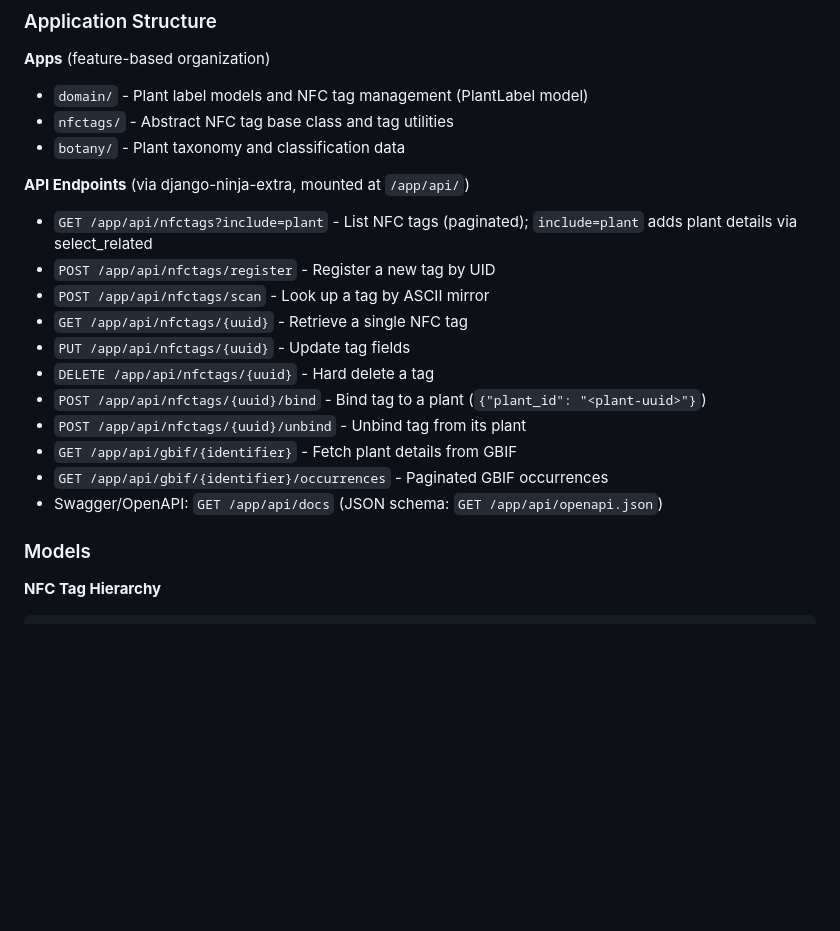
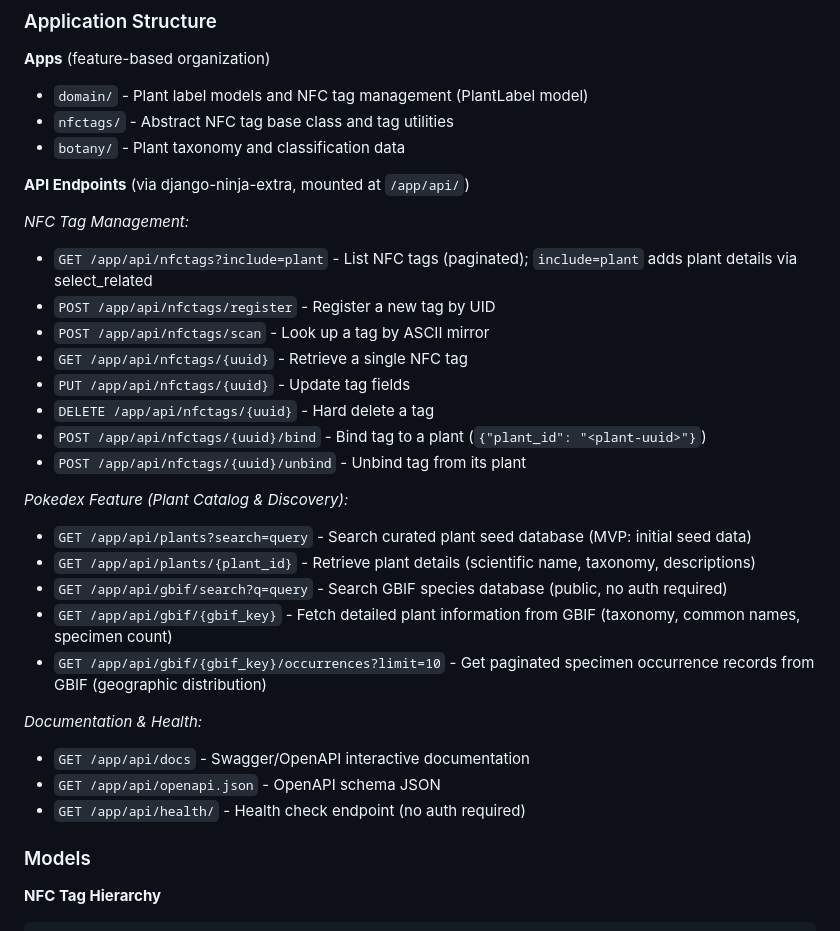
Before and after one commit to RafaelPuello/app-backend, a Markdown page: CLAUDE.md, the part around one of its changes. Drawn GitHub-style; blank space fills up the shorter version.

```diff
--- a/CLAUDE.md
+++ b/CLAUDE.md
@@ -63,6 +63,8 @@ python manage.py showmigrations   # Show migration status
 - `botany/` - Plant taxonomy and classification data
 
 **API Endpoints** (via django-ninja-extra, mounted at `/app/api/`)
+
+*NFC Tag Management:*
 - `GET /app/api/nfctags?include=plant` - List NFC tags (paginated); `include=plant` adds plant details via select_related
 - `POST /app/api/nfctags/register` - Register a new tag by UID
 - `POST /app/api/nfctags/scan` - Look up a tag by ASCII mirror
@@ -71,9 +73,18 @@ python manage.py showmigrations   # Show migration status
 - `DELETE /app/api/nfctags/{uuid}` - Hard delete a tag
 - `POST /app/api/nfctags/{uuid}/bind` - Bind tag to a plant (`{"plant_id": "<plant-uuid>"}`)
 - `POST /app/api/nfctags/{uuid}/unbind` - Unbind tag from its plant
-- `GET /app/api/gbif/{identifier}` - Fetch plant details from GBIF
-- `GET /app/api/gbif/{identifier}/occurrences` - Paginated GBIF occurrences
-- Swagger/OpenAPI: `GET /app/api/docs` (JSON schema: `GET /app/api/openapi.json`)
+
+*Pokedex Feature (Plant Catalog & Discovery):*
+- `GET /app/api/plants?search=query` - Search curated plant seed database (MVP: initial seed data)
+- `GET /app/api/plants/{plant_id}` - Retrieve plant details (scientific name, taxonomy, descriptions)
+- `GET /app/api/gbif/search?q=query` - Search GBIF species database (public, no auth required)
+- `GET /app/api/gbif/{gbif_key}` - Fetch detailed plant information from GBIF (taxonomy, common names, specimen count)
+- `GET /app/api/gbif/{gbif_key}/occurrences?limit=10` - Get paginated specimen occurrence records from GBIF (geographic distribution)
+
+*Documentation & Health:*
+- `GET /app/api/docs` - Swagger/OpenAPI interactive documentation
+- `GET /app/api/openapi.json` - OpenAPI schema JSON
+- `GET /app/api/health/` - Health check endpoint (no auth required)
 
 ### Models
 
```
Also changed, not shown: other parts of CLAUDE.md (+29 -0 lines).
